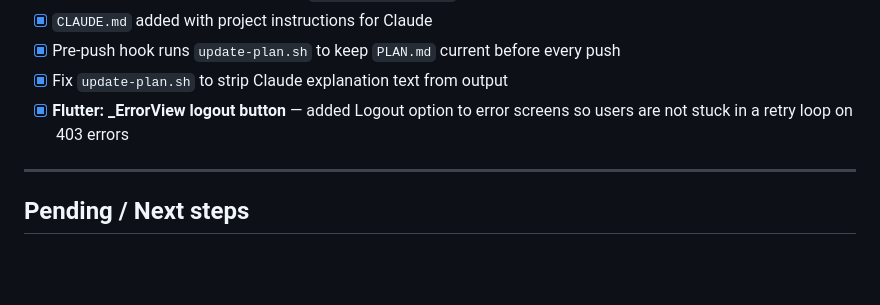
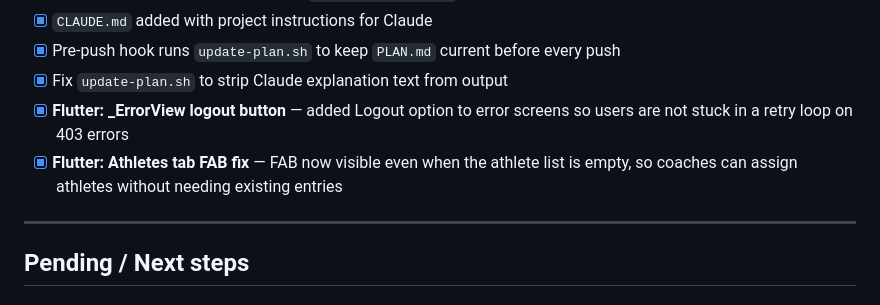
Before and after one commit to ajenux/crossfit-app, a Markdown page: PLAN.md, the part around the change. Rendered like a GitHub page; blank space fills up the shorter version.

Commit message:
Update PLAN.md before push

```diff
--- a/PLAN.md
+++ b/PLAN.md
@@ -60,6 +60,7 @@ Updated whenever a phase is completed or started.
 - [x] Pre-push hook runs `update-plan.sh` to keep `PLAN.md` current before every push
 - [x] Fix `update-plan.sh` to strip Claude explanation text from output
 - [x] **Flutter: _ErrorView logout button** — added Logout option to error screens so users are not stuck in a retry loop on 403 errors
+- [x] **Flutter: Athletes tab FAB fix** — FAB now visible even when the athlete list is empty, so coaches can assign athletes without needing existing entries
 
 ---
 
```
